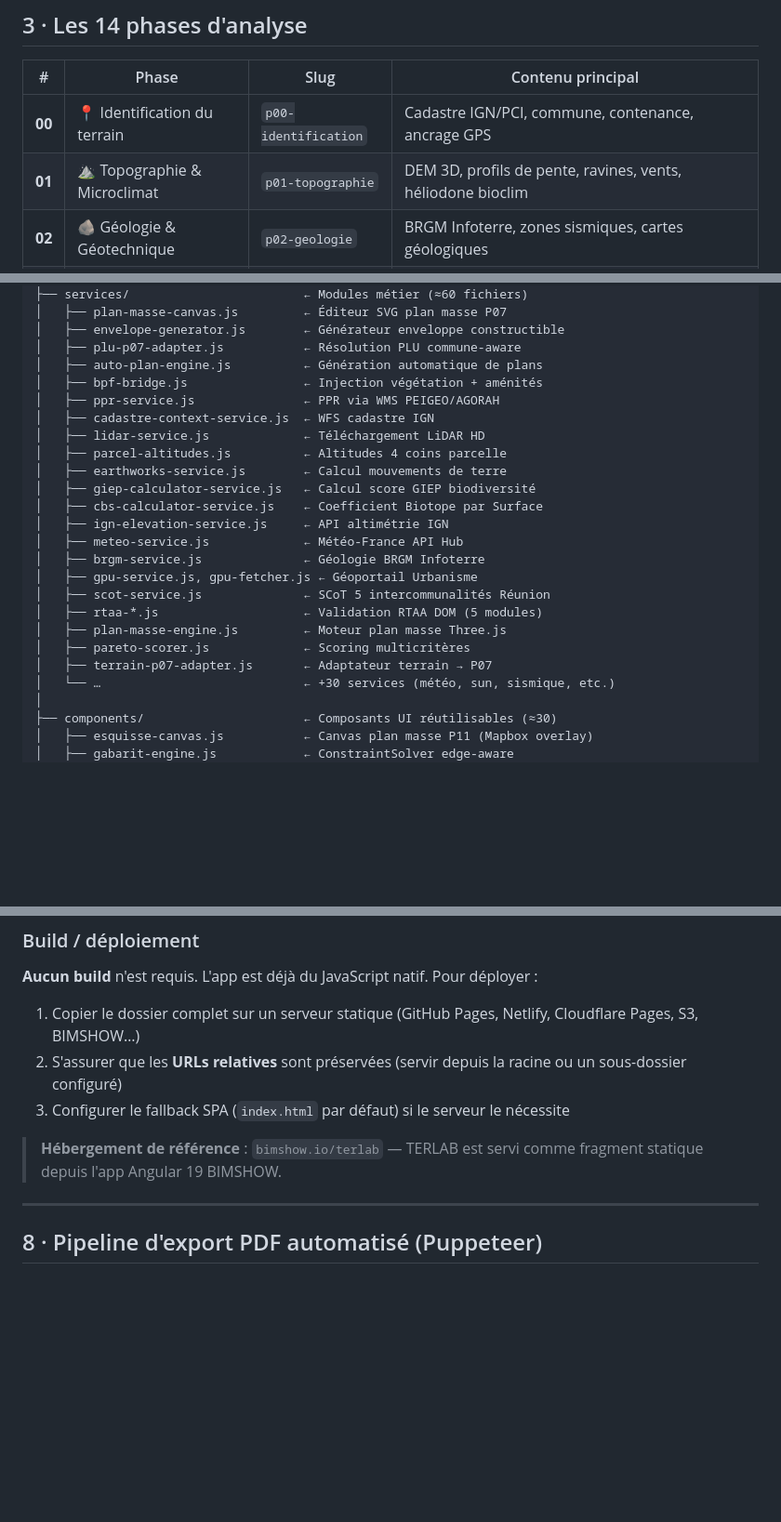
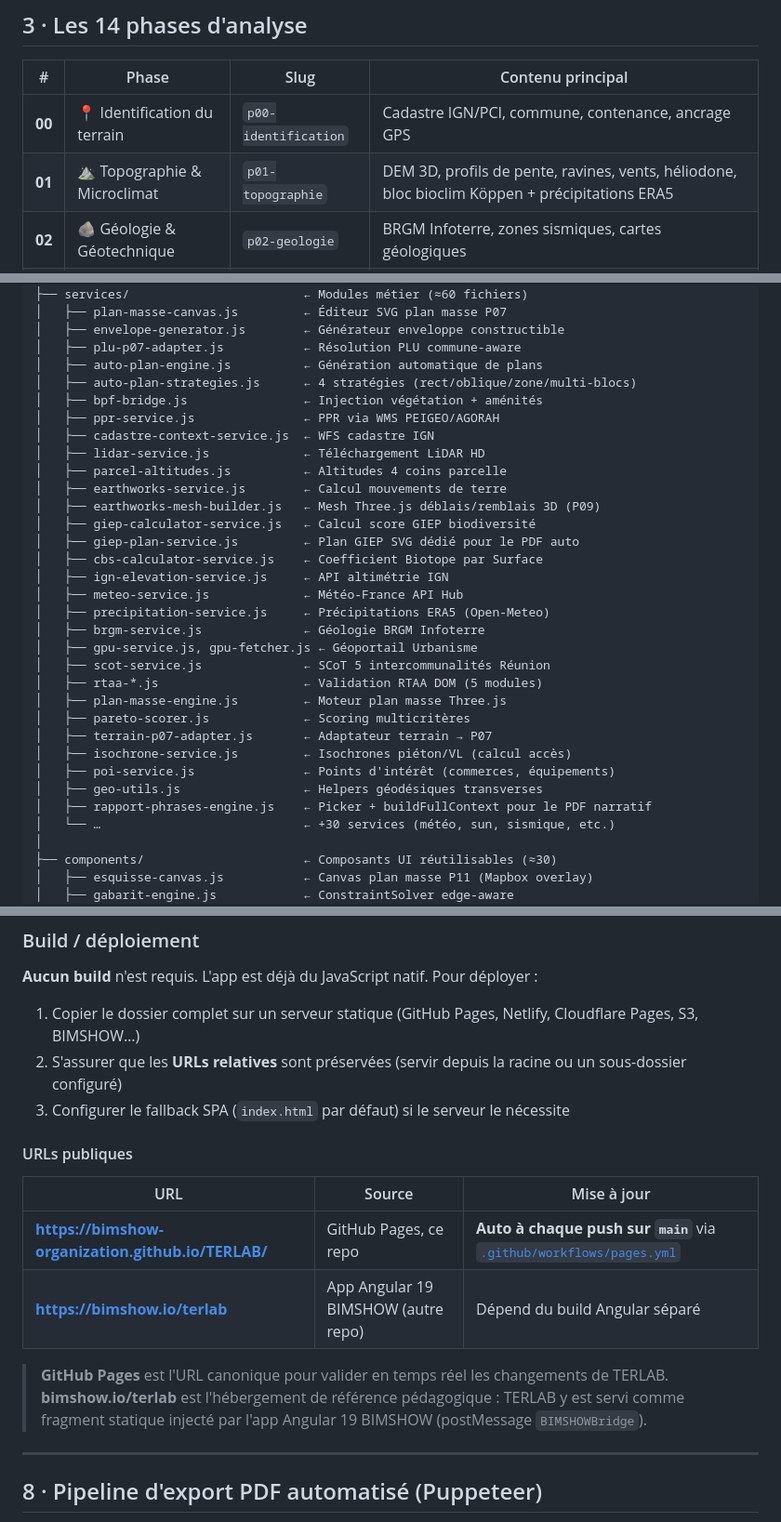
Before and after one commit to bimshow-organization/TERLAB, a Markdown page: README.md, 3 parts joined by grey strips. Shown at 93% size. GitHub-like rendering; blank space fills up the shorter version.

Commit message:
README — sync avec le stack actuel
- Section phases : P01 (bloc bioclim Koppen + ERA5), P09 (earthworks 3D)
- Section stack : mode narratif PDF mentionne (19 sections, ~150 phrases)
- Section services : +8 services recents (auto-plan-strategies,
  earthworks-mesh-builder, giep-plan-service, precipitation-service,
  isochrone-service, poi-service, geo-utils, rapport-phrases-engine)
- Section data : description complete de rapport-phrases.json
  (19 sections enumerees, mecanique short/text, buildFullContext, ASCII)
- Section deploy : table 2 URLs (GitHub Pages auto via workflow +
  bimshow.io/terlab via Angular BIMSHOW)
- Section pipeline PDF : etape 12 mentionne les tags narratifs auto

Co-Authored-By: Claude Opus 4.6 (1M context) <noreply@anthropic.com>

```diff
--- a/README.md
+++ b/README.md
@@ -80,7 +80,7 @@ Chaque phase possède :
 | # | Phase | Slug | Contenu principal |
 |---|---|---|---|
 | **00** | 📍 Identification du terrain | `p00-identification` | Cadastre IGN/PCI, commune, contenance, ancrage GPS |
-| **01** | ⛰ Topographie & Microclimat | `p01-topographie` | DEM 3D, profils de pente, ravines, vents, héliodone bioclim |
+| **01** | ⛰ Topographie & Microclimat | `p01-topographie` | DEM 3D, profils de pente, ravines, vents, héliodone, bloc bioclim Köppen + précipitations ERA5 |
 | **02** | 🪨 Géologie & Géotechnique | `p02-geologie` | BRGM Infoterre, zones sismiques, cartes géologiques |
 | **03** | 🌊 Hydrologie & Risques | `p03-risques` | PPRN inondation/cyclones/mouvements de terrain (PEIGEO/AGORAH) |
 | **04** | 📐 PLU & SCoT | `p04-plu` | Zonage PLU 24 communes, reculs, CES, hauteurs, CBS |
@@ -200,16 +200,20 @@ TERLAB/
 │   ├── envelope-generator.js        ← Générateur enveloppe constructible
 │   ├── plu-p07-adapter.js           ← Résolution PLU commune-aware
 │   ├── auto-plan-engine.js          ← Génération automatique de plans
+│   ├── auto-plan-strategies.js      ← 4 stratégies (rect/oblique/zone/multi-blocs)
 │   ├── bpf-bridge.js                ← Injection végétation + aménités
 │   ├── ppr-service.js               ← PPR via WMS PEIGEO/AGORAH
 │   ├── cadastre-context-service.js  ← WFS cadastre IGN
 │   ├── lidar-service.js             ← Téléchargement LiDAR HD
 │   ├── parcel-altitudes.js          ← Altitudes 4 coins parcelle
 │   ├── earthworks-service.js        ← Calcul mouvements de terre
+│   ├── earthworks-mesh-builder.js   ← Mesh Three.js déblais/remblais 3D (P09)
 │   ├── giep-calculator-service.js   ← Calcul score GIEP biodiversité
+│   ├── giep-plan-service.js         ← Plan GIEP SVG dédié pour le PDF auto
 │   ├── cbs-calculator-service.js    ← Coefficient Biotope par Surface
 │   ├── ign-elevation-service.js     ← API altimétrie IGN
 │   ├── meteo-service.js             ← Météo-France API Hub
+│   ├── precipitation-service.js     ← Précipitations ERA5 (Open-Meteo)
 │   ├── brgm-service.js              ← Géologie BRGM Infoterre
 │   ├── gpu-service.js, gpu-fetcher.js ← Géoportail Urbanisme
 │   ├── scot-service.js              ← SCoT 5 intercommunalités Réunion
@@ -217,6 +221,10 @@ TERLAB/
 │   ├── plan-masse-engine.js         ← Moteur plan masse Three.js
 │   ├── pareto-scorer.js             ← Scoring multicritères
 │   ├── terrain-p07-adapter.js       ← Adaptateur terrain → P07
+│   ├── isochrone-service.js         ← Isochrones piéton/VL (calcul accès)
+│   ├── poi-service.js               ← Points d'intérêt (commerces, équipements)
+│   ├── geo-utils.js                 ← Helpers géodésiques transverses
+│   ├── rapport-phrases-engine.js    ← Picker + buildFullContext pour le PDF narratif
 │   └── …                            ← +30 services (météo, sun, sismique, etc.)
 │
 ├── components/                      ← Composants UI réutilisables (≈30)
@@ -399,7 +407,14 @@ Cela lance `npx serve . -p 8080 -s` (mode SPA, fallback `index.html`). Ouvrir [h
 2. S'assurer que les **URLs relatives** sont préservées (servir depuis la racine ou un sous-dossier configuré)
 3. Configurer le fallback SPA (`index.html` par défaut) si le serveur le nécessite
 
-> **Hébergement de référence** : `bimshow.io/terlab` — TERLAB est servi comme fragment statique depuis l'app Angular 19 BIMSHOW.
+#### URLs publiques
+
+| URL | Source | Mise à jour |
+|---|---|---|
+| **https://bimshow-organization.github.io/TERLAB/** | GitHub Pages, ce repo | **Auto à chaque push sur `main`** via [`.github/workflows/pages.yml`](.github/workflows/pages.yml) |
+| **https://bimshow.io/terlab** | App Angular 19 BIMSHOW (autre repo) | Dépend du build Angular séparé |
+
+> **GitHub Pages** est l'URL canonique pour valider en temps réel les changements de TERLAB. **bimshow.io/terlab** est l'hébergement de référence pédagogique : TERLAB y est servi comme fragment statique injecté par l'app Angular 19 BIMSHOW (postMessage `BIMSHOWBridge`).
 
 ---
 
```
Also changed, not shown: other parts of README.md (+4 -4 lines).
